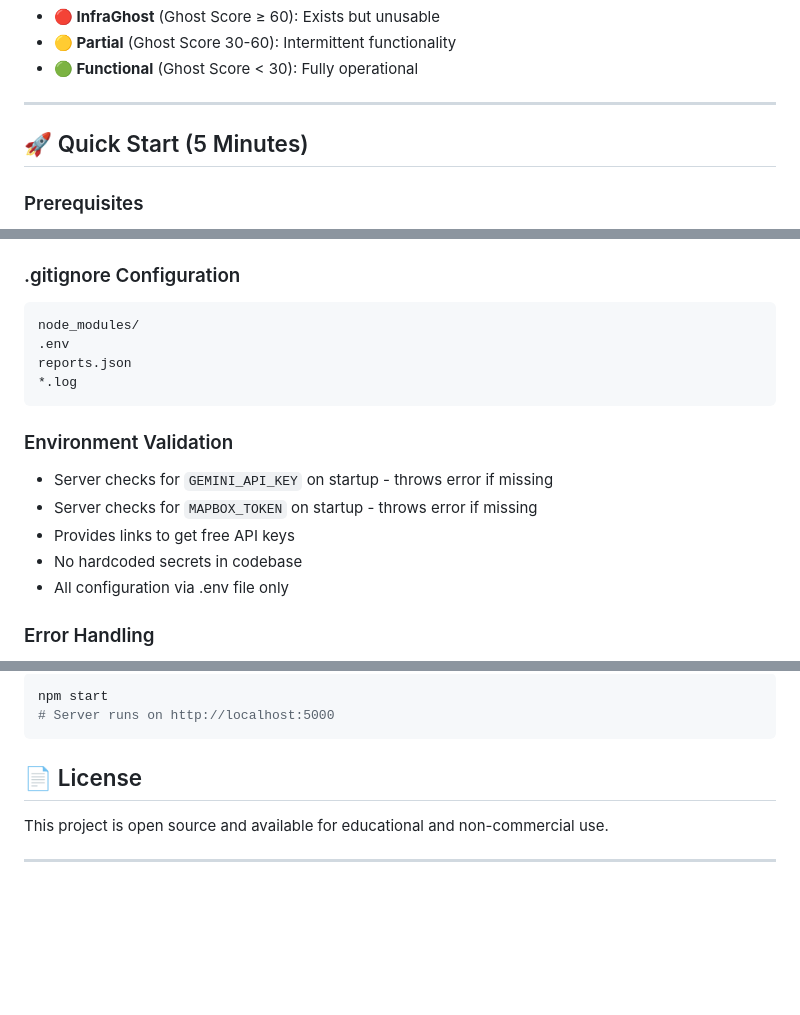
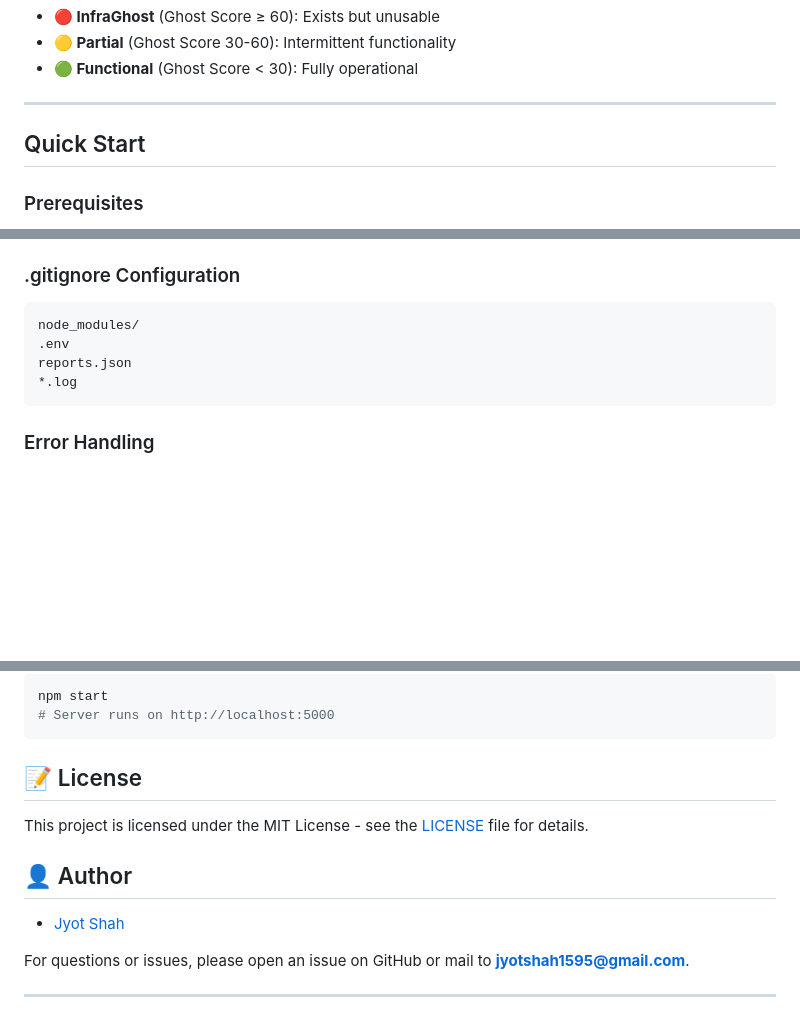
Before and after one commit to Jyot-Shah/InfraGhost-AI, a Markdown page: README.md, 3 parts joined by grey strips. Rendered like a GitHub page; blank space fills up the shorter version.

````diff
--- a/README.md
+++ b/README.md
@@ -29,7 +29,7 @@ InfraGhost AI identifies "InfraGhosts" — public infrastructure assets that exi
 
 ---
 
-## 🚀 Quick Start (5 Minutes)
+## Quick Start
 
 ### Prerequisites
 - Node.js 14+ installed
@@ -438,13 +438,6 @@ reports.json
 *.log
 ```
 
-### Environment Validation
-- Server checks for `GEMINI_API_KEY` on startup - throws error if missing
-- Server checks for `MAPBOX_TOKEN` on startup - throws error if missing
-- Provides links to get free API keys
-- No hardcoded secrets in codebase
-- All configuration via .env file only
-
 ### Error Handling
 - Try-catch blocks on all async operations
 - User-friendly error messages
@@ -461,9 +454,15 @@ npm start
 # Server runs on http://localhost:5000
 ```
 
-## 📄 License
+## 📝 License
 
-This project is open source and available for educational and non-commercial use.
+This project is licensed under the MIT License - see the [LICENSE](LICENSE) file for details.
+
+## 👤 Author
+
+- [Jyot Shah](https://www.linkedin.com/in/jyotshah1/)
+
+For questions or issues, please open an issue on GitHub or mail to **jyotshah1595@gmail.com**.
 
 ---
 
````
Also changed, not shown: other parts of README.md (+11 -9 lines).
